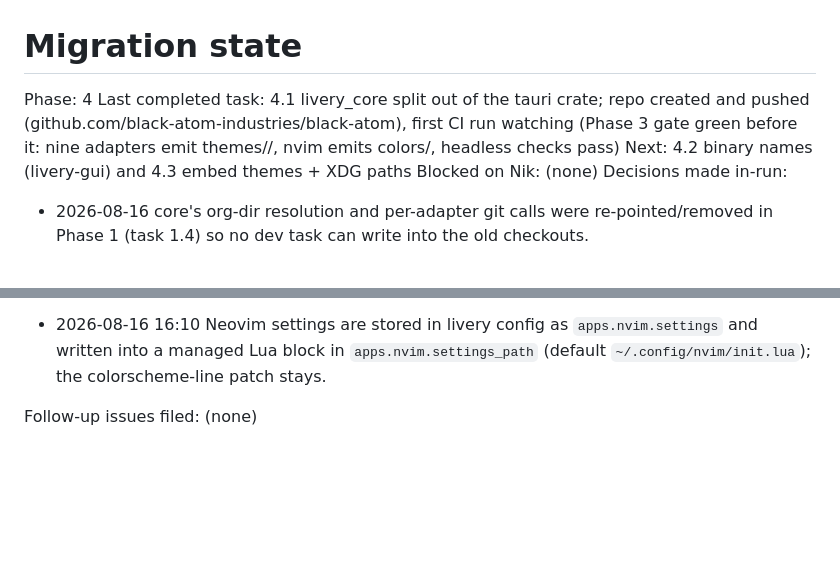
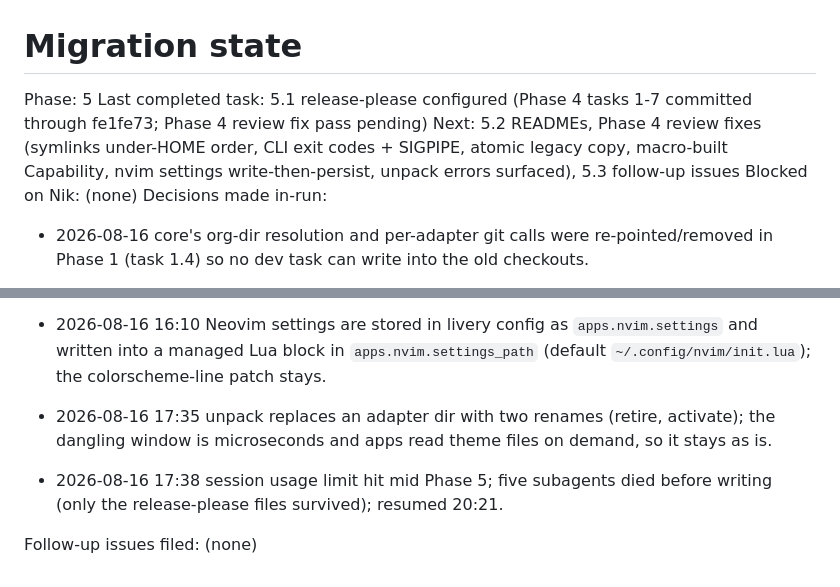
Before and after one commit to black-atom-industries/black-atom, a Markdown page: MIGRATION.md, 2 parts joined by grey strips. Rendered like a GitHub page; blank space fills up the shorter version.

Commit message:
chore: migration state black-atom-industries/livery#68

```diff
--- a/MIGRATION.md
+++ b/MIGRATION.md
@@ -1,8 +1,8 @@
 # Migration state
 
-Phase: 4
-Last completed task: 4.1 livery_core split out of the tauri crate; repo created and pushed (github.com/black-atom-industries/black-atom), first CI run watching (Phase 3 gate green before it: nine adapters emit themes/<collection>/, nvim emits colors/, headless checks pass)
-Next: 4.2 binary names (livery-gui) and 4.3 embed themes + XDG paths
+Phase: 5
+Last completed task: 5.1 release-please configured (Phase 4 tasks 1-7 committed through fe1fe73; Phase 4 review fix pass pending)
+Next: 5.2 READMEs, Phase 4 review fixes (symlinks under-HOME order, CLI exit codes + SIGPIPE, atomic legacy copy, macro-built Capability, nvim settings write-then-persist, unpack errors surfaced), 5.3 follow-up issues
 Blocked on Nik: (none)
 Decisions made in-run:
 
@@ -20,5 +20,7 @@ Decisions made in-run:
 - 2026-08-16 16:27 Nik: unpack is keyed on a hash of the embedded payload rather than the crate version, so debug builds pick up adapter edits.
 - 2026-08-16 16:10 `get_themes_status` is replaced by `get_app_status` (per-app provisioning + linked flag) because the adapter pages still need that state; the download surface itself is deleted as the issue lists.
 - 2026-08-16 16:10 Neovim settings are stored in livery config as `apps.nvim.settings` and written into a managed Lua block in `apps.nvim.settings_path` (default `~/.config/nvim/init.lua`); the colorscheme-line patch stays.
+- 2026-08-16 17:35 unpack replaces an adapter dir with two renames (retire, activate); the dangling window is microseconds and apps read theme files on demand, so it stays as is.
+- 2026-08-16 17:38 session usage limit hit mid Phase 5; five subagents died before writing (only the release-please files survived); resumed 20:21.
 
 Follow-up issues filed: (none)
```
